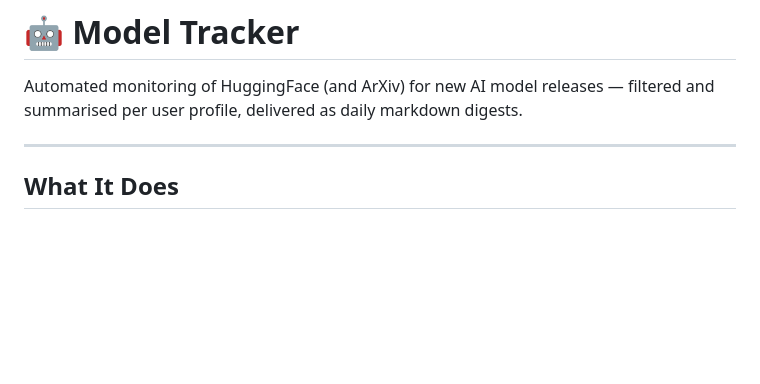
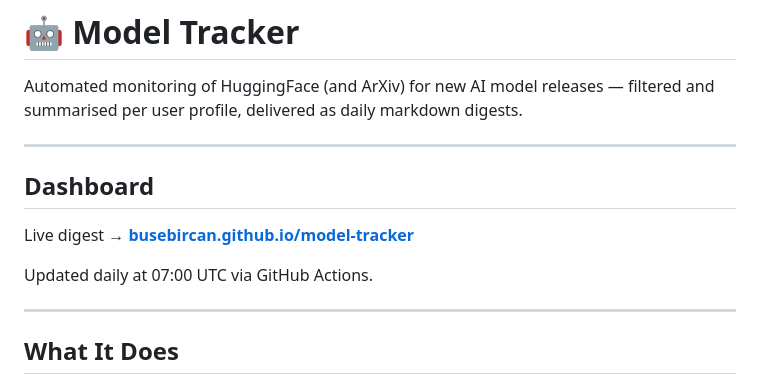
Before and after one commit to busebircan/model-tracker, a Markdown page: README.md, the part around the change. GitHub-like rendering; blank space fills up the shorter version.

```diff
--- a/README.md
+++ b/README.md
@@ -1,6 +1,14 @@
 # 🤖 Model Tracker
 
 Automated monitoring of HuggingFace (and ArXiv) for new AI model releases — filtered and summarised per user profile, delivered as daily markdown digests.
+
+---
+
+## Dashboard
+
+Live digest → **[busebircan.github.io/model-tracker](https://busebircan.github.io/model-tracker/)**
+
+Updated daily at 07:00 UTC via GitHub Actions.
 
 ---
 
```
